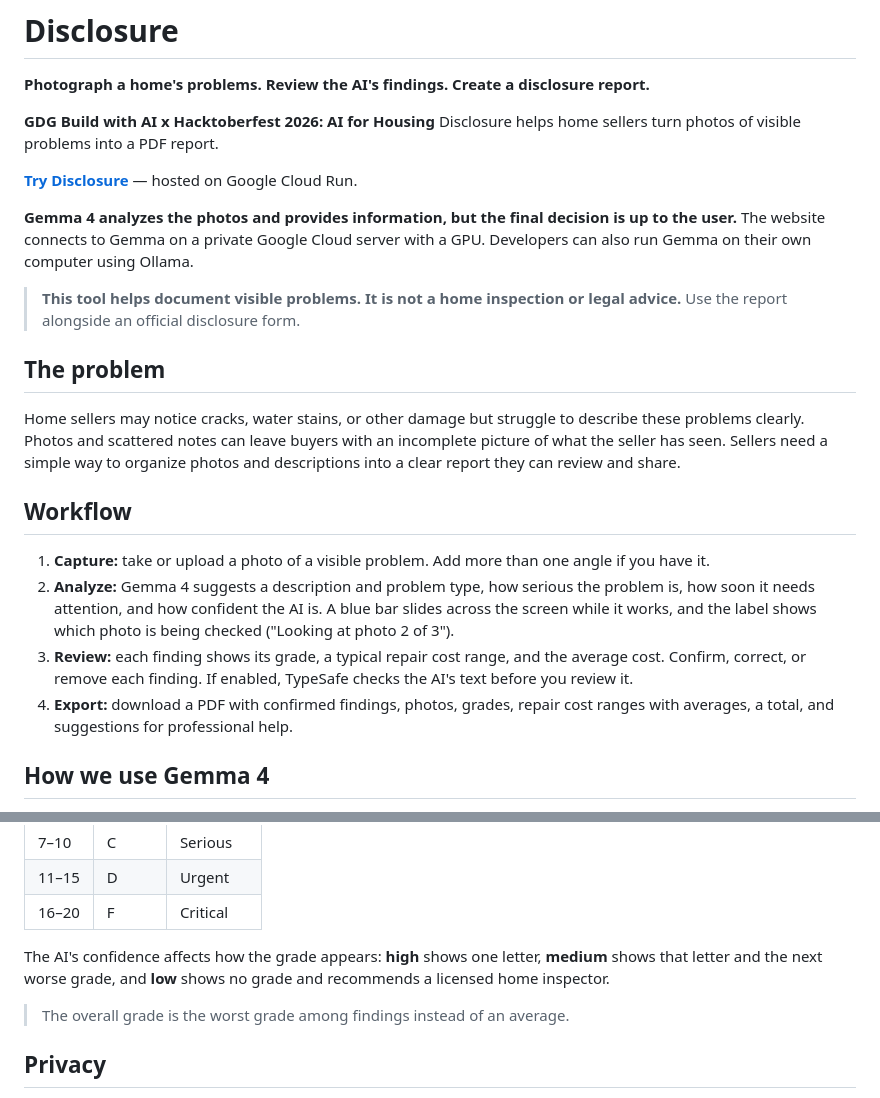
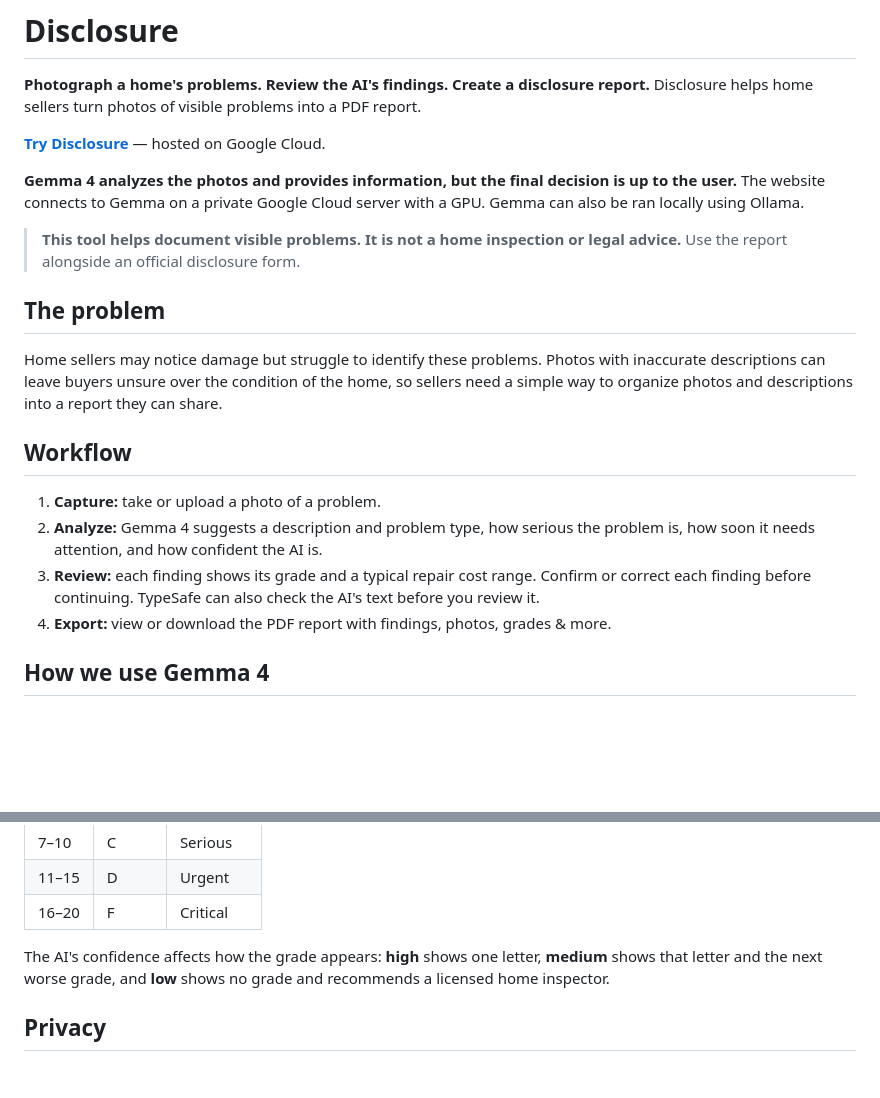
Before and after one commit to ben-robles/disclosure, a Markdown page: README.md, 2 parts joined by grey strips. Rendered like a GitHub page; blank space fills up the shorter version.

```diff
--- a/README.md
+++ b/README.md
@@ -1,26 +1,24 @@
 # Disclosure
 
 **Photograph a home's problems. Review the AI's findings. Create a disclosure report.**
-
-**GDG Build with AI x Hacktoberfest 2026: AI for Housing**
 Disclosure helps home sellers turn photos of visible problems into a PDF report.
 
-**[Try Disclosure](https://disclosure-app-jyruvsvlxa-uk.a.run.app/)** — hosted on Google Cloud Run.
+**[Try Disclosure](https://disclosure-app-jyruvsvlxa-uk.a.run.app/)** — hosted on Google Cloud.
 
-**Gemma 4 analyzes the photos and provides information, but the final decision is up to the user.** The website connects to Gemma on a private Google Cloud server with a GPU. Developers can also run Gemma on their own computer using Ollama.
+**Gemma 4 analyzes the photos and provides information, but the final decision is up to the user.** The website connects to Gemma on a private Google Cloud server with a GPU. Gemma can also be ran locally using Ollama.
 
 > **This tool helps document visible problems. It is not a home inspection or legal advice.** Use the report alongside an official disclosure form.
 
 ## The problem
 
-Home sellers may notice cracks, water stains, or other damage but struggle to describe these problems clearly. Photos and scattered notes can leave buyers with an incomplete picture of what the seller has seen. Sellers need a simple way to organize photos and descriptions into a clear report they can review and share.
+Home sellers may notice damage but struggle to identify these problems. Photos with inaccurate descriptions can leave buyers unsure over the condition of the home, so sellers need a simple way to organize photos and descriptions into a report they can share.
 
 ## Workflow
 
-1. **Capture:** take or upload a photo of a visible problem. Add more than one angle if you have it.
-2. **Analyze:** Gemma 4 suggests a description and problem type, how serious the problem is, how soon it needs attention, and how confident the AI is. A blue bar slides across the screen while it works, and the label shows which photo is being checked ("Looking at photo 2 of 3").
-3. **Review:** each finding shows its grade, a typical repair cost range, and the average cost. Confirm, correct, or remove each finding. If enabled, TypeSafe checks the AI's text before you review it.
-4. **Export:** download a PDF with confirmed findings, photos, grades, repair cost ranges with averages, a total, and suggestions for professional help.
+1. **Capture:** take or upload a photo of a problem.
+2. **Analyze:** Gemma 4 suggests a description and problem type, how serious the problem is, how soon it needs attention, and how confident the AI is.
+3. **Review:** each finding shows its grade and a typical repair cost range. Confirm or correct each finding before continuing. TypeSafe can also check the AI's text before you review it.
+4. **Export:** view or download the PDF report with findings, photos, grades & more.
 
 ## How we use Gemma 4
 
@@ -53,8 +51,6 @@ TypeSafe is **off unless you turn it on**, and the shipped app runs without it.
 | 16–20 | F | Critical |
 
 The AI's confidence affects how the grade appears: **high** shows one letter, **medium** shows that letter and the next worse grade, and **low** shows no grade and recommends a licensed home inspector.
-
-> The overall grade is the worst grade among findings instead of an average.
 
 ## Privacy
 
```
